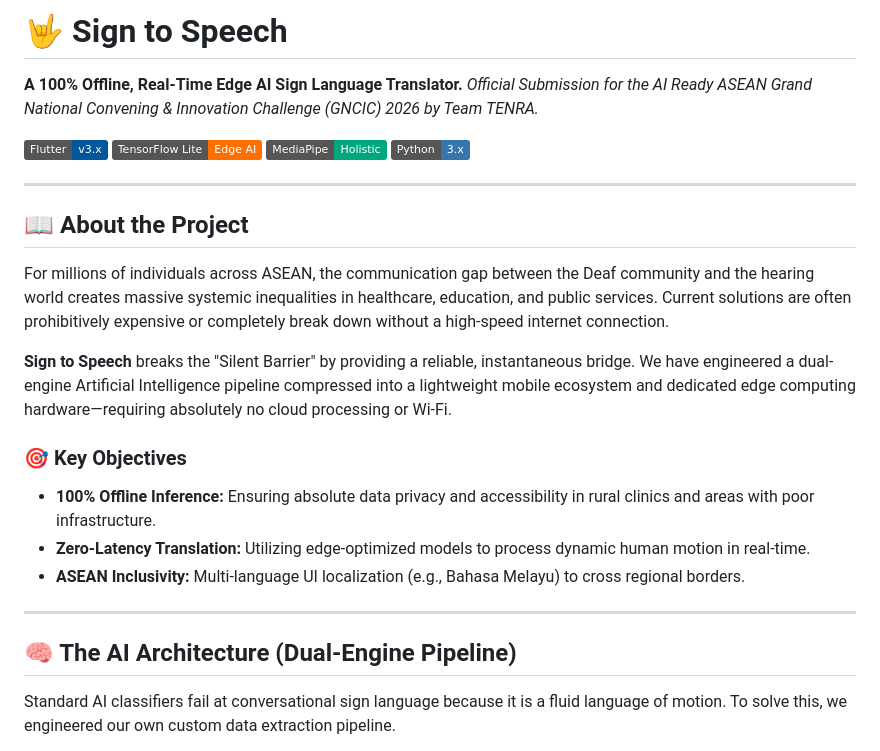
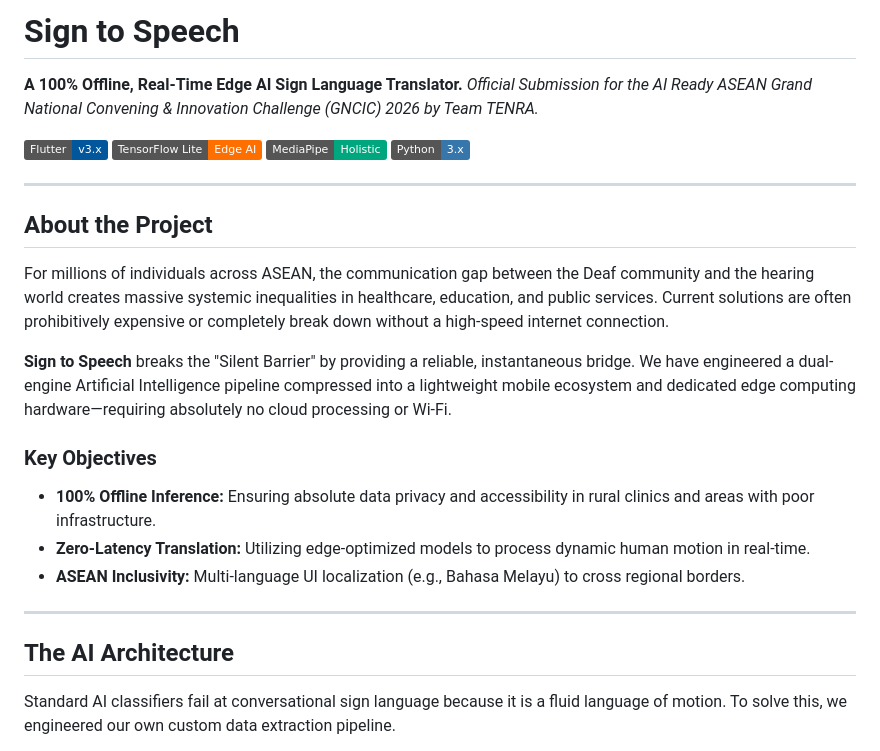
Before and after one commit to kelvin0812/sign-to-speech, a Markdown page: README.md, the part around one of its changes. Drawn GitHub-style; badges without logos.

```diff
--- a/README.md
+++ b/README.md
@@ -1,5 +1,5 @@
 
-# 🤟 Sign to Speech
+# Sign to Speech
 
 **A 100% Offline, Real-Time Edge AI Sign Language Translator.**
 *Official Submission for the AI Ready ASEAN Grand National Convening & Innovation Challenge (GNCIC) 2026 by Team TENRA.*
@@ -11,20 +11,20 @@
 
 ---
 
-## 📖 About the Project
+## About the Project
 
 For millions of individuals across ASEAN, the communication gap between the Deaf community and the hearing world creates massive systemic inequalities in healthcare, education, and public services. Current solutions are often prohibitively expensive or completely break down without a high-speed internet connection.
 
 **Sign to Speech** breaks the "Silent Barrier" by providing a reliable, instantaneous bridge. We have engineered a dual-engine Artificial Intelligence pipeline compressed into a lightweight mobile ecosystem and dedicated edge computing hardware—requiring absolutely no cloud processing or Wi-Fi.
 
-### 🎯 Key Objectives
+### Key Objectives
 * **100% Offline Inference:** Ensuring absolute data privacy and accessibility in rural clinics and areas with poor infrastructure.
 * **Zero-Latency Translation:** Utilizing edge-optimized models to process dynamic human motion in real-time.
 * **ASEAN Inclusivity:** Multi-language UI localization (e.g., Bahasa Melayu) to cross regional borders.
 
 ---
 
-## 🧠 The AI Architecture (Dual-Engine Pipeline)
+## The AI Architecture
 
 Standard AI classifiers fail at conversational sign language because it is a fluid language of motion. To solve this, we engineered our own custom data extraction pipeline.
 
```
Also changed, not shown: other parts of README.md (+10 -10 lines).
